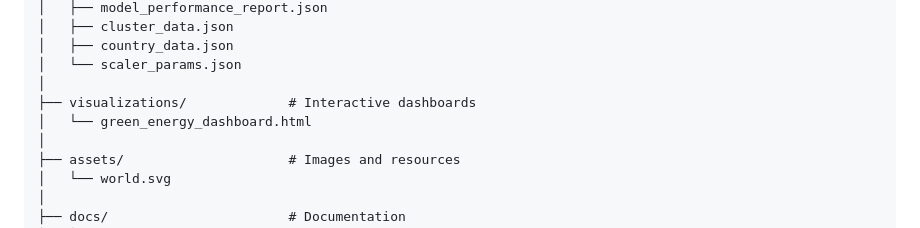
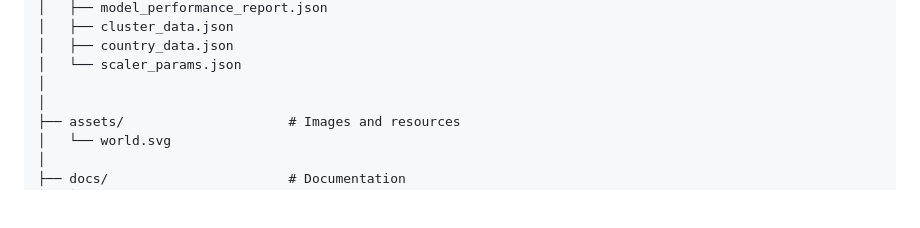
Before and after one commit to kenkao05/greenenergy, a Markdown page: README.md, the part around the change. Rendered like a GitHub page; blank space fills up the shorter version.

```diff
--- a/README.md
+++ b/README.md
@@ -64,8 +64,6 @@ green-energy-sustainability/
 │   ├── country_data.json
 │   └── scaler_params.json
 │
-├── visualizations/             # Interactive dashboards
-│   └── green_energy_dashboard.html
 │
 ├── assets/                     # Images and resources
 │   └── world.svg
```
